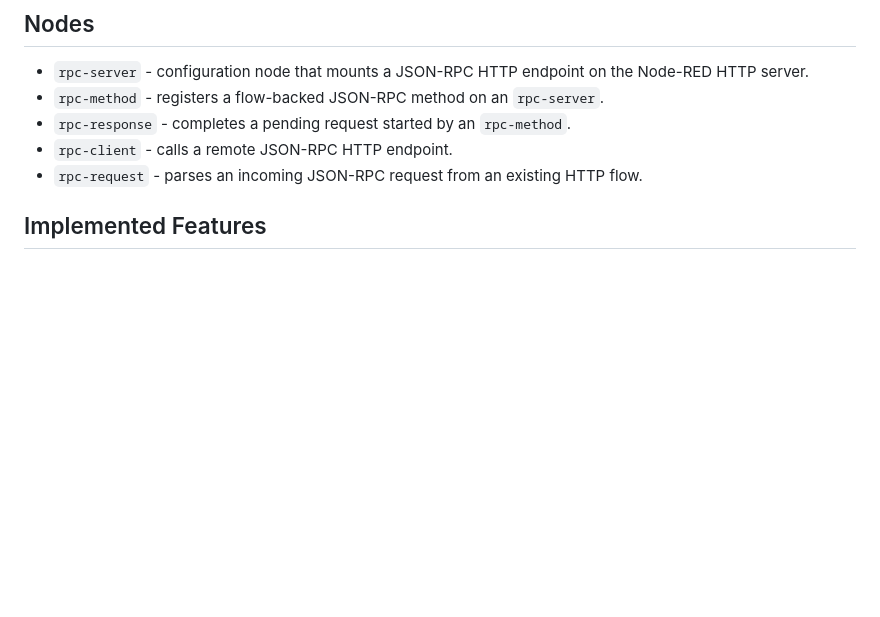
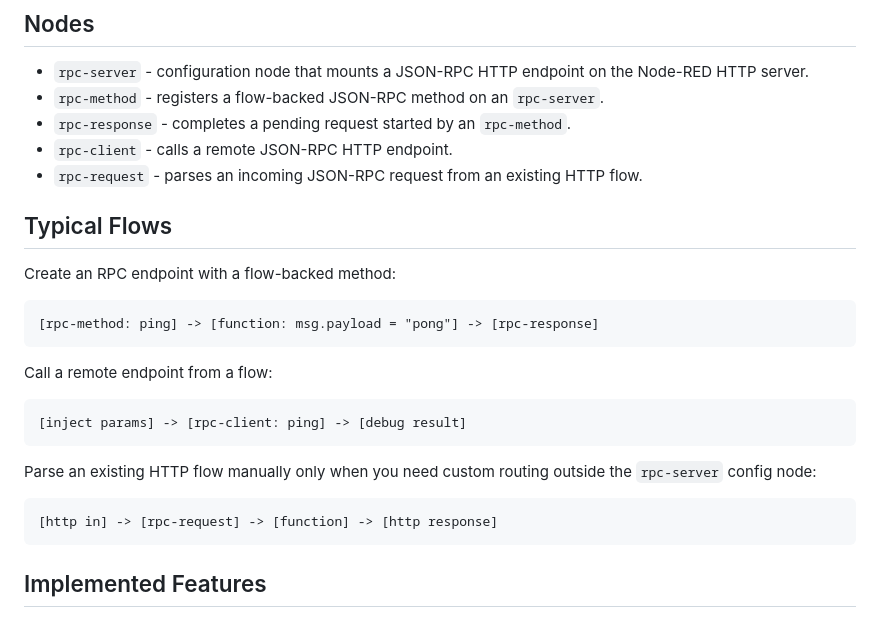
Before and after one commit to n-car/node-red-contrib-rpc-toolkit, a Markdown page: README.md, the part around the change. Drawn GitHub-style; blank space fills up the shorter version.

Commit message:
docs: add typical Node-RED flows

````diff
--- a/README.md
+++ b/README.md
@@ -28,6 +28,26 @@ The package is designed to connect Node-RED flows with RPC Toolkit endpoints suc
 - `rpc-response` - completes a pending request started by an `rpc-method`.
 - `rpc-client` - calls a remote JSON-RPC HTTP endpoint.
 - `rpc-request` - parses an incoming JSON-RPC request from an existing HTTP flow.
+
+## Typical Flows
+
+Create an RPC endpoint with a flow-backed method:
+
+```text
+[rpc-method: ping] -> [function: msg.payload = "pong"] -> [rpc-response]
+```
+
+Call a remote endpoint from a flow:
+
+```text
+[inject params] -> [rpc-client: ping] -> [debug result]
+```
+
+Parse an existing HTTP flow manually only when you need custom routing outside the `rpc-server` config node:
+
+```text
+[http in] -> [rpc-request] -> [function] -> [http response]
+```
 
 ## Implemented Features
 
````
